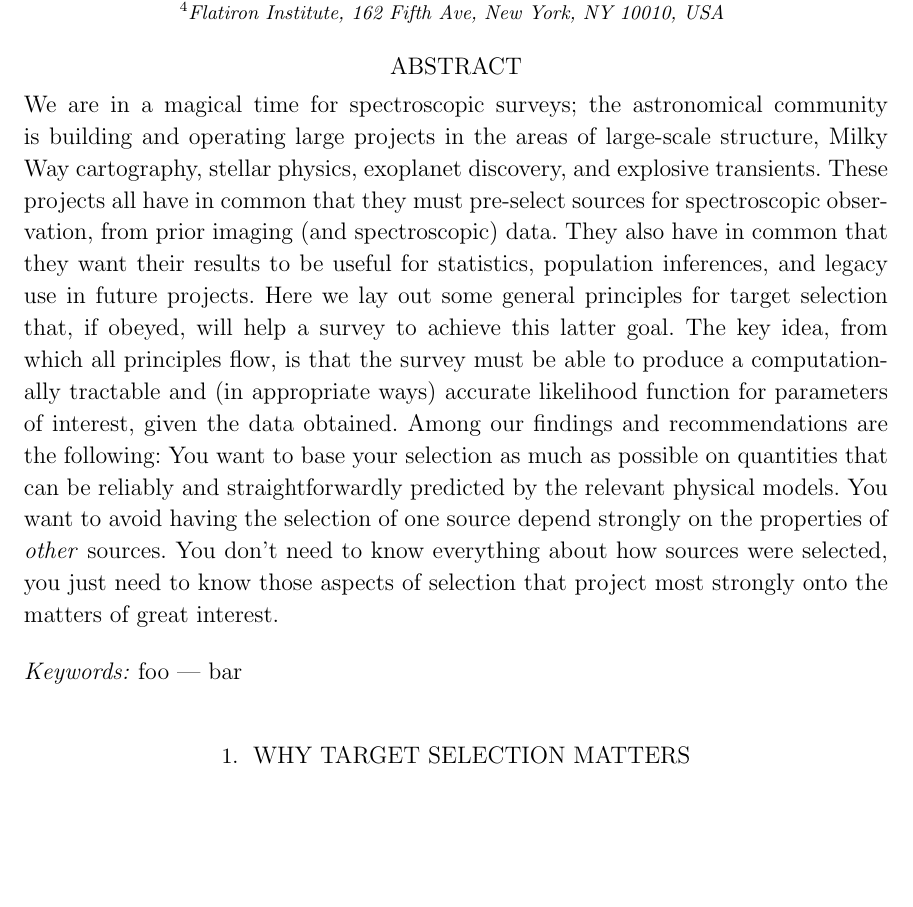
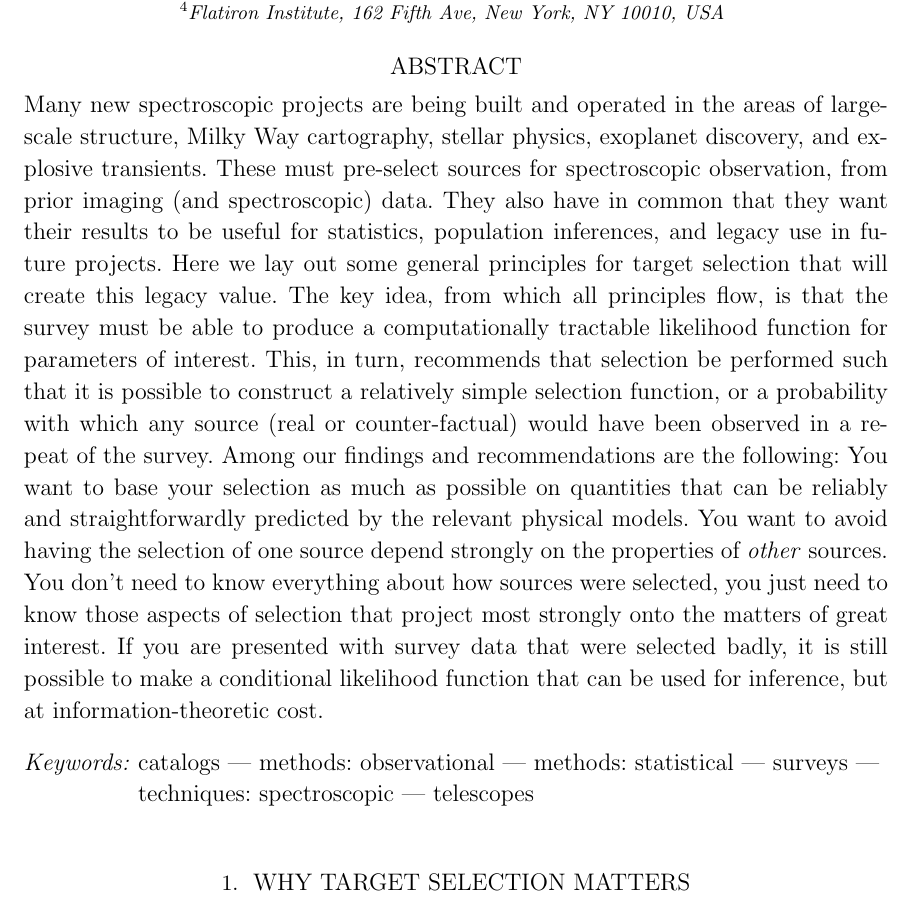
Before and after one commit to davidwhogg/TargetSelection, a LaTeX paper (paper/ts.tex): part of page 1 of 3, cut so that both start at the same text, the shorter picture padded with empty space. Compiled offline with LaTeX, dvips and Ghostscript.

Commit message:
abstract and keywords

```diff
--- a/paper/ts.tex
+++ b/paper/ts.tex
@@ -39,7 +39,7 @@
 % margins and headers and spacing changes
 \setlength{\parindent}{1.4em} % trust in Hogg
 \addtolength{\topmargin}{-0.5in}
-\addtolength{\textheight}{1.0in}
+\addtolength{\textheight}{0.75in}
 \shorttitle{desiderata for target selection}
 \shortauthors{hogg \& rix}
 
@@ -63,23 +63,26 @@ General requirements for statistical and legacy value%
 
 \begin{abstract}\noindent
 % context
-We are in a magical time for spectroscopic surveys; the astronomical
-community is building and operating large projects in the areas of
+Many new spectroscopic projects are being built and operated
+in the areas of
 large-scale structure, Milky Way cartography, stellar physics,
 exoplanet discovery, and explosive transients.
-These projects all have in common that they must pre-select sources
+These must pre-select sources
 for spectroscopic observation, from prior imaging (and spectroscopic)
 data.
 They also have in common that they want their results to be useful for
 statistics, population inferences, and legacy use in future projects.
 % aims
-Here we lay out some general principles for target selection that, if
-obeyed, will help a survey to achieve this latter goal.
+Here we lay out some general principles for target selection that will
+create this legacy value.
 % methods
 The key idea, from which all principles flow, is that the survey must
-be able to produce a computationally tractable and (in appropriate ways)
-accurate likelihood function for parameters of interest, given the
-data obtained.
+be able to produce a computationally tractable
+likelihood function for parameters of interest.
+This, in turn, recommends that selection be performed such that it is possible
+to construct a relatively simple selection function, or a probability
+with which any source (real or counter-factual) would have been observed
+in a repeat of the survey.
 % results
 Among our findings and recommendations are the following:
 You want to base your selection as much as possible on quantities that
@@ -90,12 +93,23 @@ depend strongly on the properties of \emph{other} sources.
 You don't need to know everything about how sources were selected, you
 just need to know those aspects of selection that project most strongly
 onto the matters of great interest.
+If you are presented with survey data that were selected badly,
+it is still possible to make a conditional likelihood function that can be
+used for inference, but at information-theoretic cost.
 \end{abstract}
 
 \keywords{\raggedright
- foo
+ catalogs
  ---
- bar
+ methods:~observational
+ ---
+ methods:~statistical
+ ---
+ surveys
+ ---
+ techniques:~spectroscopic
+ ---
+ telescopes
 }
 
 \section{Why target selection matters}
```
